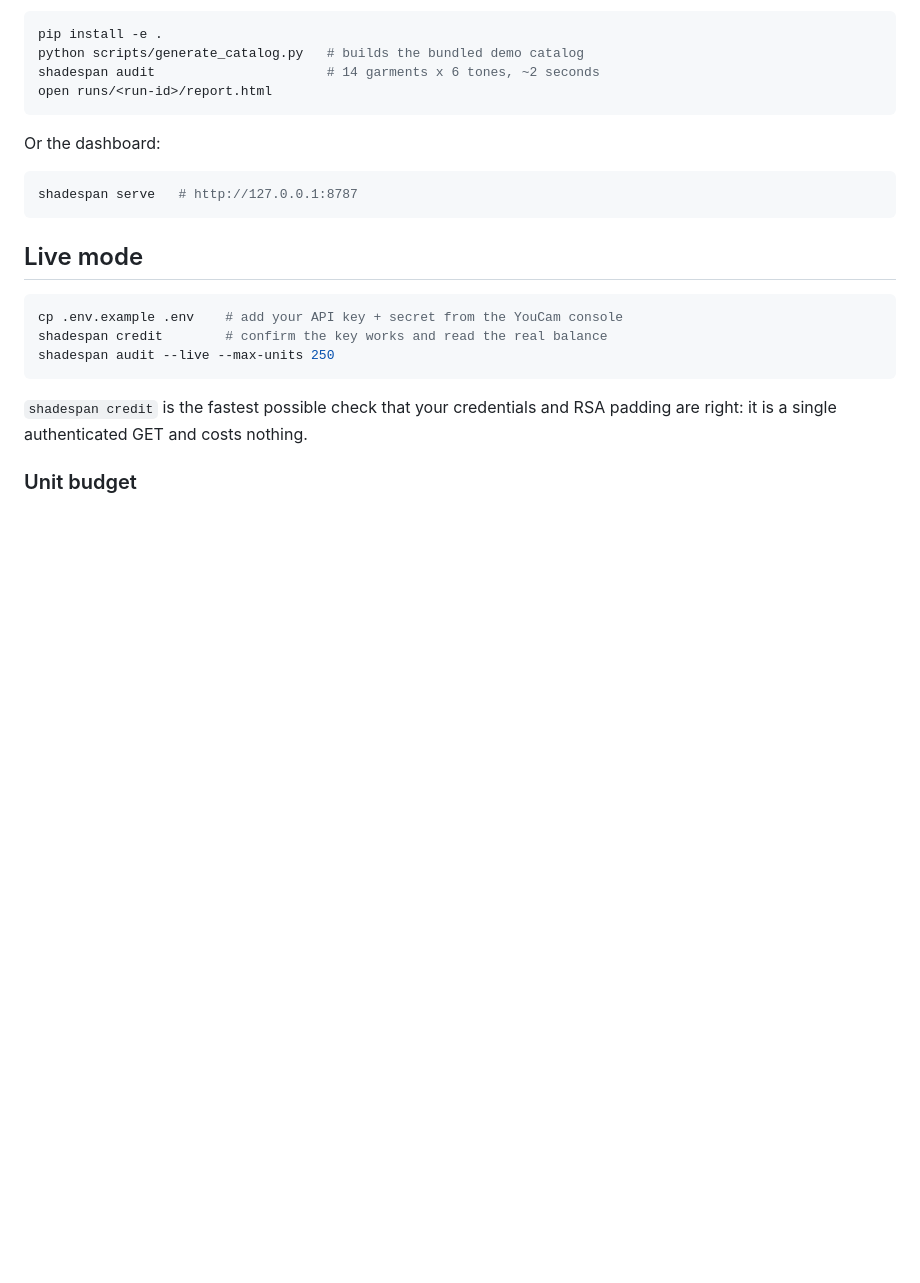
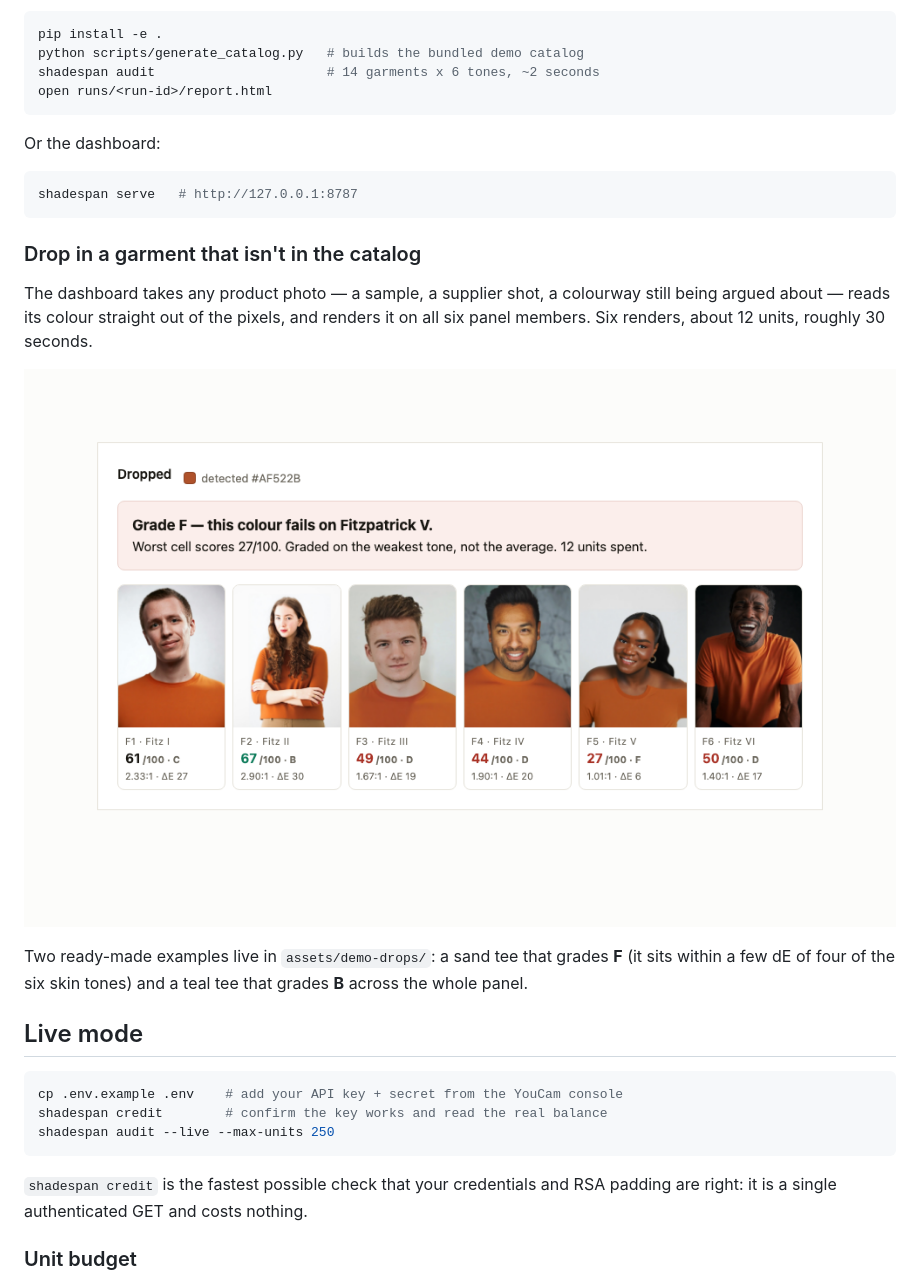
Before and after one commit to Abhinav0905/shadespan, a Markdown page: README.md, the part around the change. Rendered like a GitHub page; pictures changed too: docs/screenshots/04-drop-result.png (added); blank space fills up the shorter version.

````diff
--- a/README.md
+++ b/README.md
@@ -84,6 +84,14 @@ Or the dashboard:
 shadespan serve   # http://127.0.0.1:8787
 ```
 
+### Drop in a garment that isn't in the catalog
+
+The dashboard takes any product photo — a sample, a supplier shot, a colourway still being argued about — reads its colour straight out of the pixels, and renders it on all six panel members. Six renders, about 12 units, roughly 30 seconds.
+
+![Dropping a garment on the panel](docs/screenshots/04-drop-result.png)
+
+Two ready-made examples live in `assets/demo-drops/`: a sand tee that grades **F** (it sits within a few dE of four of the six skin tones) and a teal tee that grades **B** across the whole panel.
+
 ## Live mode
 
 ```bash
````
Also changed, not shown: docs/DEMO-SCRIPT.md (+32 -19 lines), assets/demo-drops/sand-tee.png (added), assets/demo-drops/teal-tee.png (added), docs/screenshots/03-dashboard.png, 4 other files.
